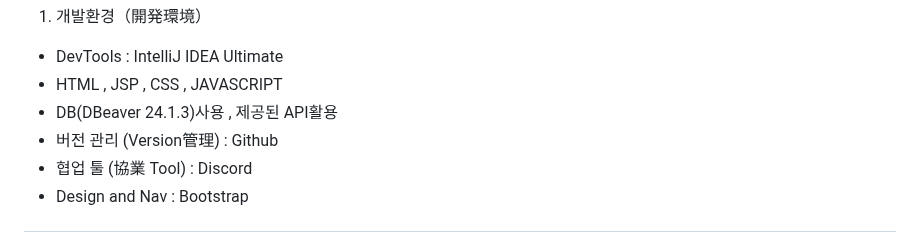
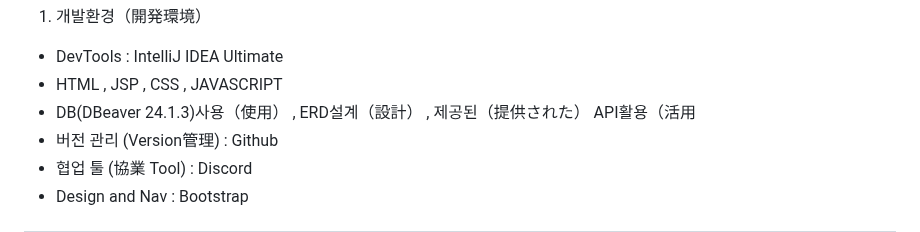
Before and after one commit to LEE-GEEWOO/First-Project, a Markdown page: README.md, the part around the change. Rendered like a GitHub page.

```diff
--- a/README.md
+++ b/README.md
@@ -45,7 +45,7 @@
 
  - DevTools : IntelliJ IDEA Ultimate
  -  HTML , JSP , CSS , JAVASCRIPT
- -  DB(DBeaver 24.1.3)사용 , 제공된 API활용
+ -  DB(DBeaver 24.1.3)사용（使用） , ERD설계（設計） , 제공된（提供された） API활용（活用
  - 버전 관리 (Version管理) : Github
  - 협업 툴 (協業 Tool) : Discord
  - Design and Nav : Bootstrap
```
